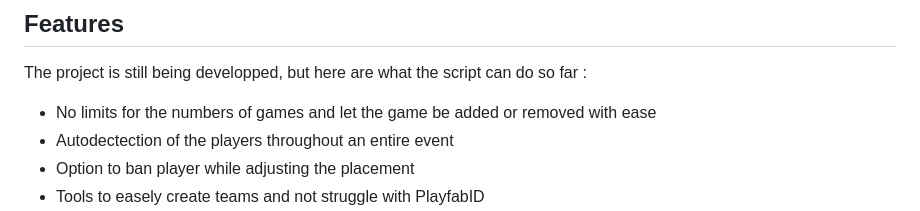
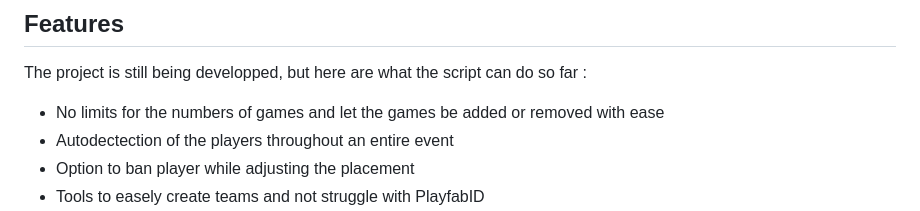
Before and after one commit to MoutonBinoclard/Super-Python-Calculator, a Markdown page: README.md, the part around the change. GitHub-like rendering.

```diff
--- a/README.md
+++ b/README.md
@@ -10,7 +10,7 @@ A complete calculator for scoring tournament for Super Animal Royale. It support
 
 The project is still being developped, but here are what the script can do so far :
 
-- No limits for the numbers of games and let the game be added or removed with ease
+- No limits for the numbers of games and let the games be added or removed with ease
 - Autodectection of the players throughout an entire event
 - Option to ban player while adjusting the placement
 - Tools to easely create teams and not struggle with PlayfabID
```
